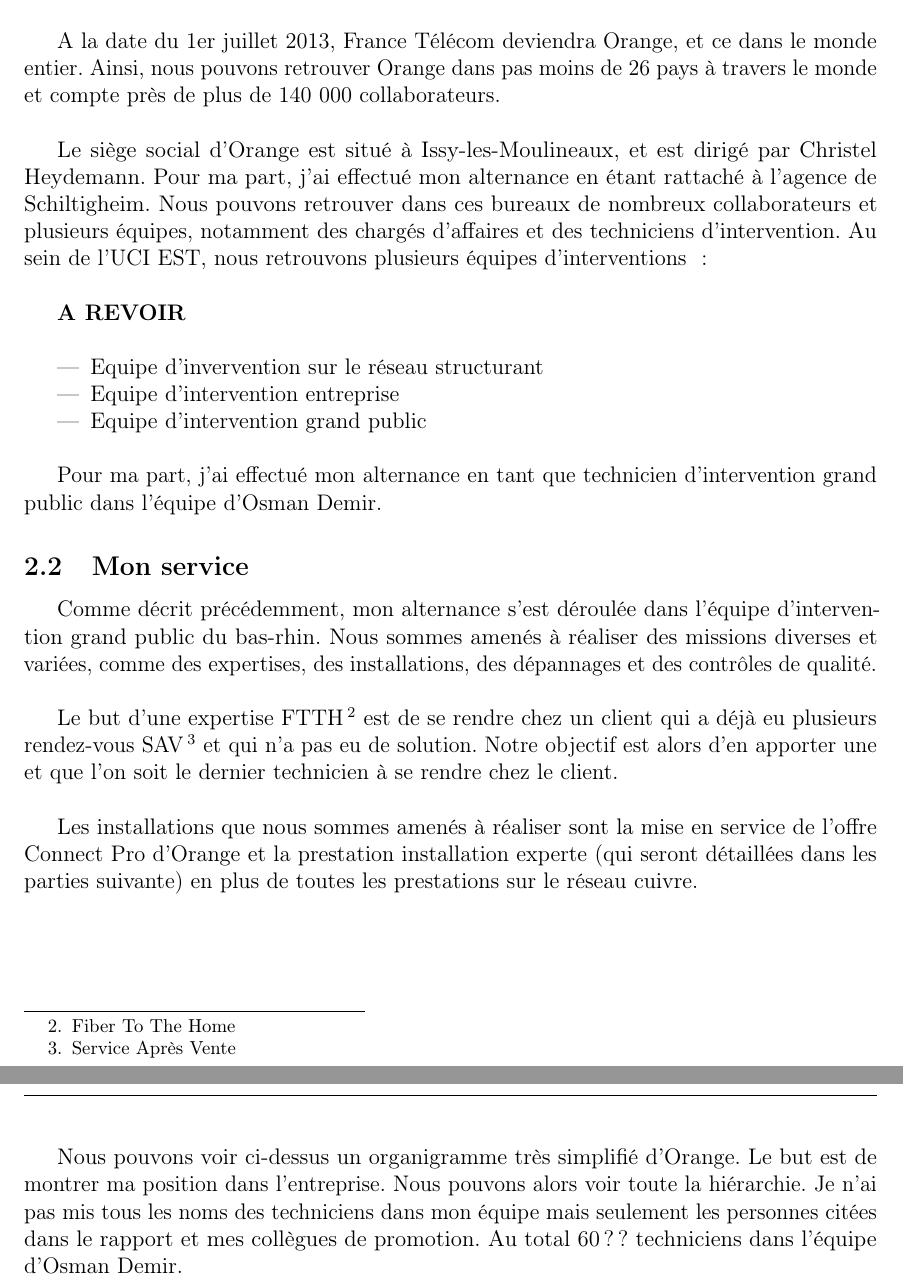
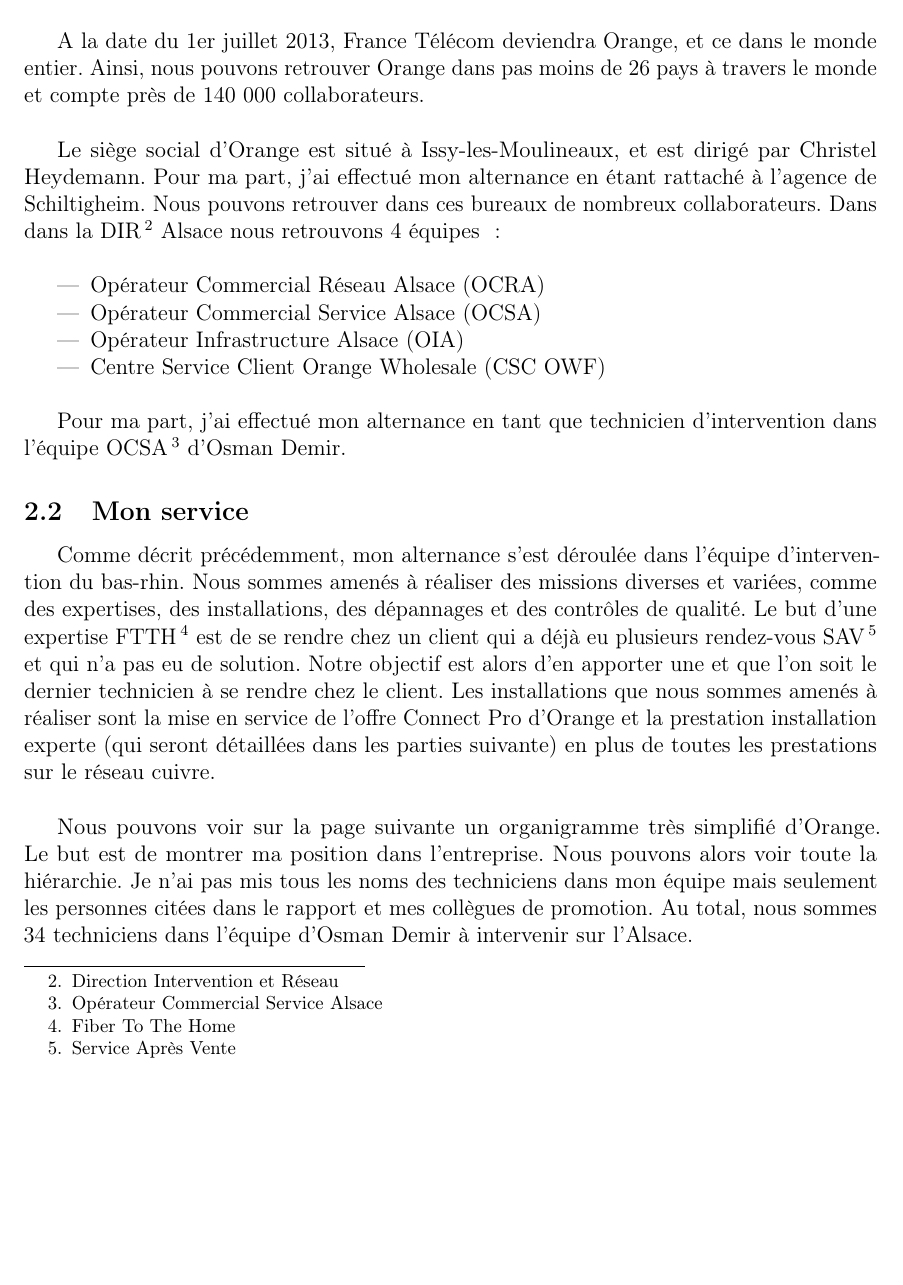
Before and after one commit to martinbaumg/rapport-alternance, a LaTeX paper (rapport.tex): two parts of pages 7 and 9 of 32 before the commit and part of page 7 of 31 after it, the two joined at a grey line, cut so that both start at the same text, the shorter picture padded with empty space. Compiled offline with pdfLaTeX.

Commit message:
modifications mineures

```diff
--- a/rapport.tex
+++ b/rapport.tex
@@ -61,10 +61,8 @@
 \newacronym{PMS}{PMS}{Dérangement prélocalisé multiservices}
 \newacronym{ROI}{ROI}{FTTH retour Opérateur Infrastructure}
 \newacronym{EXP}{EXP}{Expertise}
-
-
-
-
+\newacronym{DIR}{DIR}{Direction Intervention et Réseau}
+\newacronym{OCSA}{OCSA}{Opérateur Commercial Service Alsace}
 
 
 
@@ -282,48 +281,50 @@
 
 A la date du 1er juillet 2013, France Télécom deviendra Orange, et ce dans le monde entier.
 Ainsi, nous pouvons retrouver Orange dans pas moins de 26 pays à travers le monde et
-compte près de plus de 140 000 collaborateurs.\\
+compte près de 140 000 collaborateurs.\\
 
 Le siège social d'Orange est situé à Issy-les-Moulineaux,
 et est dirigé par Christel Heydemann. Pour ma part,
 j'ai effectué mon alternance en étant rattaché
 à l'agence de Schiltigheim. Nous pouvons retrouver
-dans ces bureaux de nombreux collaborateurs et
-plusieurs équipes, notamment des chargés d'affaires
-et des techniciens d'intervention. Au sein de l'UCI EST,
-nous retrouvons plusieurs équipes d'interventions :\\
-
-\textbf{A REVOIR}\\
+dans ces bureaux de nombreux collaborateurs. Dans
+dans la \gls{DIR} Alsace nous retrouvons 4 équipes :\\
 
 \begin{itemize}
-	\item Equipe d'invervention sur le réseau structurant
-	\item Equipe d'intervention entreprise
-	\item Equipe d'intervention grand public\\
+	\item Opérateur Commercial Réseau Alsace (OCRA)
+	\item Opérateur Commercial Service Alsace (OCSA)
+	\item Opérateur Infrastructure Alsace (OIA)
+	\item Centre Service Client Orange Wholesale (CSC OWF)\\
 \end{itemize}
 
 Pour ma part, j'ai effectué mon alternance en tant que
-technicien d'intervention grand public dans l'équipe
-d'Osman Demir.
+technicien d'intervention dans l'équipe \gls{OCSA} d'Osman Demir.
 
 
 \subsection{Mon service}
 Comme décrit précédemment, mon alternance s'est déroulée
-dans l'équipe d'intervention grand public
+dans l'équipe d'intervention
 du bas-rhin. Nous sommes amenés à réaliser des missions diverses et
 variées, comme des
 expertises, des installations, des dépannages et
-des contrôles de qualité.\\
-
+des contrôles de qualité.
 Le but d'une expertise \gls{FTTH} est de se rendre chez un client
 qui a déjà eu plusieurs rendez-vous \gls{SAV} et qui n'a pas eu de solution.
 Notre objectif est alors d'en apporter une et que l'on
-soit le dernier technicien à se rendre chez le client.\\
-
+soit le dernier technicien à se rendre chez le client.
 Les installations que nous sommes amenés à réaliser sont
 la mise en service de l'offre Connect Pro d'Orange et
 la prestation installation experte (qui seront détaillées dans les parties suivante)
 en plus de toutes les prestations sur le réseau cuivre.\\
 
+Nous pouvons voir sur la page suivante un organigramme
+très simplifié d'Orange. Le but est de montrer
+ma position dans l'entreprise. Nous pouvons alors
+voir toute la hiérarchie. Je n'ai pas mis tous les
+noms des techniciens dans mon équipe mais seulement
+les personnes citées dans le rapport et mes collègues
+de promotion. Au total, nous sommes 34 techniciens dans
+l'équipe d'Osman Demir à intervenir sur l'Alsace.
 
 \begin{figure}
 	\centering
@@ -370,14 +371,7 @@
 \end{figure}
 
 \newpage
-Nous pouvons voir ci-dessus un organigramme
-très simplifié d'Orange. Le but est de montrer
-ma position dans l'entreprise. Nous pouvons alors
-voir toute la hiérarchie. Je n'ai pas mis tous les
-noms des techniciens dans mon équipe mais seulement
-les personnes citées dans le rapport et mes collègues
-de promotion. Au total 60?? techniciens dans
-l'équipe d'Osman Demir.
+
 
 \newpage
 \section{Mes missions}
```
Also changed, not shown: rapport.pdf, rapport.tex (11 more changed lines), 14 other files.
